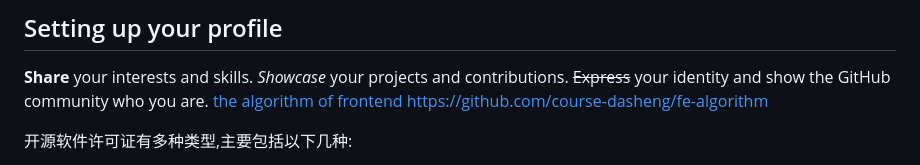
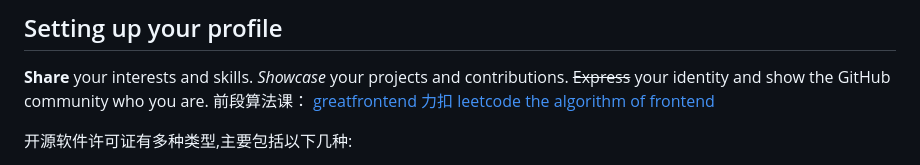
Before and after one commit to Charles2029/GitHub-learning-, a Markdown page: README.md, the part around the change. Rendered like a GitHub page.

```diff
--- a/README.md
+++ b/README.md
@@ -51,8 +51,11 @@ a *pull request*  may introduce changes to code that conflict with the existing
 **Share** your interests and skills.
 _Showcase_ your projects and contributions.
 ~~Express~~ your identity and show the GitHub community who you are.
+前段算法课：
+[greatfrontend](https://www.greatfrontend.com/)
+[力扣](https://leetcode.cn/)
+[leetcode](https://leetcode.com/)
 [the algorithm of frontend](https://github.com/course-dasheng/fe-algorithm)
-https://github.com/course-dasheng/fe-algorithm
 
 开源软件许可证有多种类型,主要包括以下几种:
 
```
